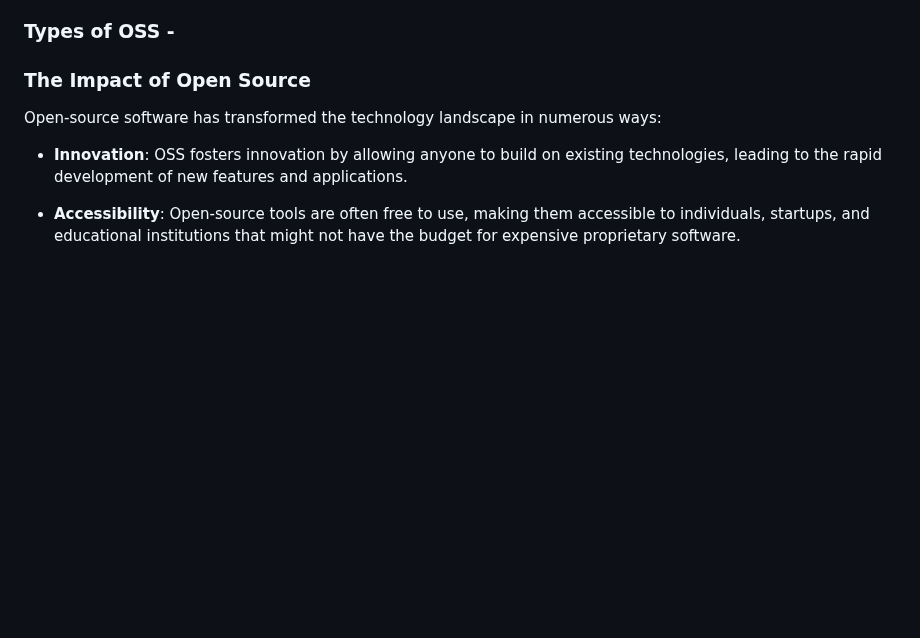
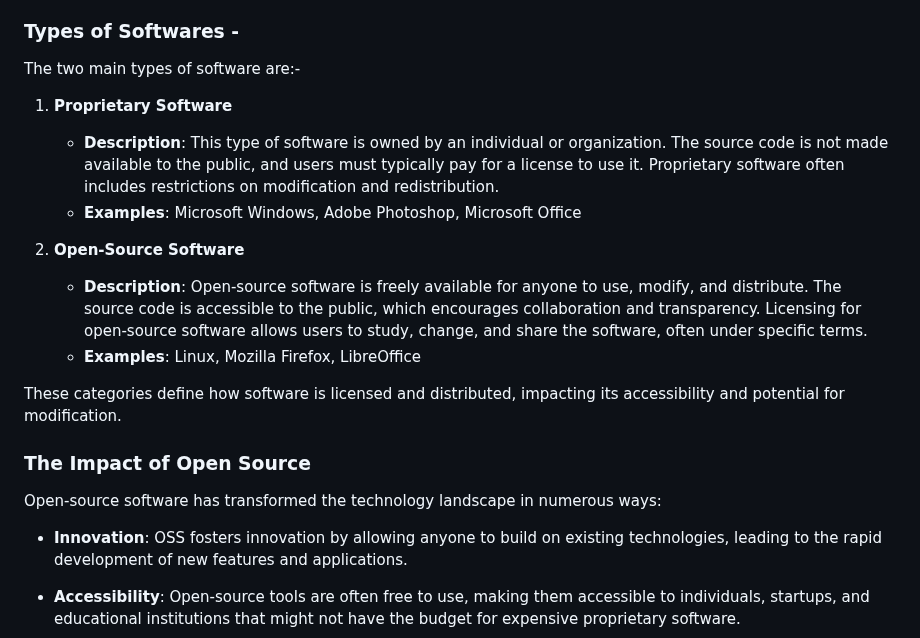
Before and after one commit to skills/introduction-to-github, a Markdown page: .github/steps/0-welcome.md, the part around the change. Rendered like a GitHub page; blank space fills up the shorter version.

Commit message:
Update 0-welcome.md
The intension to add this change is before actually teaching people  contriubuting to open source it's important for the learners to learn fundamentals about open source and how it adds the the value in the market , to introduce and feel confident about open source , Added about open source in detail and also the fundamentals about the most basic tool we all use which is git and github

```diff
--- a/.github/steps/0-welcome.md
+++ b/.github/steps/0-welcome.md
@@ -41,8 +41,17 @@ Open-source software (OSS) is software with source code that anyone can inspect,
 - **VLC Media Player**: A versatile media player that supports a wide range of audio and video formats.
 - **TensorFlow**: An open-source machine learning library developed by Google, widely used in research and industry.
 
-### Types of OSS -
+### Types of Softwares -
+The two main types of software are:-
+1. **Proprietary Software**
+   - **Description**: This type of software is owned by an individual or organization. The source code is not made available to the public, and users must typically pay for a license to use it. Proprietary software often includes restrictions on modification and redistribution.
+   - **Examples**: Microsoft Windows, Adobe Photoshop, Microsoft Office
 
+2. **Open-Source Software**
+   - **Description**: Open-source software is freely available for anyone to use, modify, and distribute. The source code is accessible to the public, which encourages collaboration and transparency. Licensing for open-source software allows users to study, change, and share the software, often under specific terms.
+   - **Examples**: Linux, Mozilla Firefox, LibreOffice
+
+These categories define how software is licensed and distributed, impacting its accessibility and potential for modification.
 
 ### The Impact of Open Source
 
```
